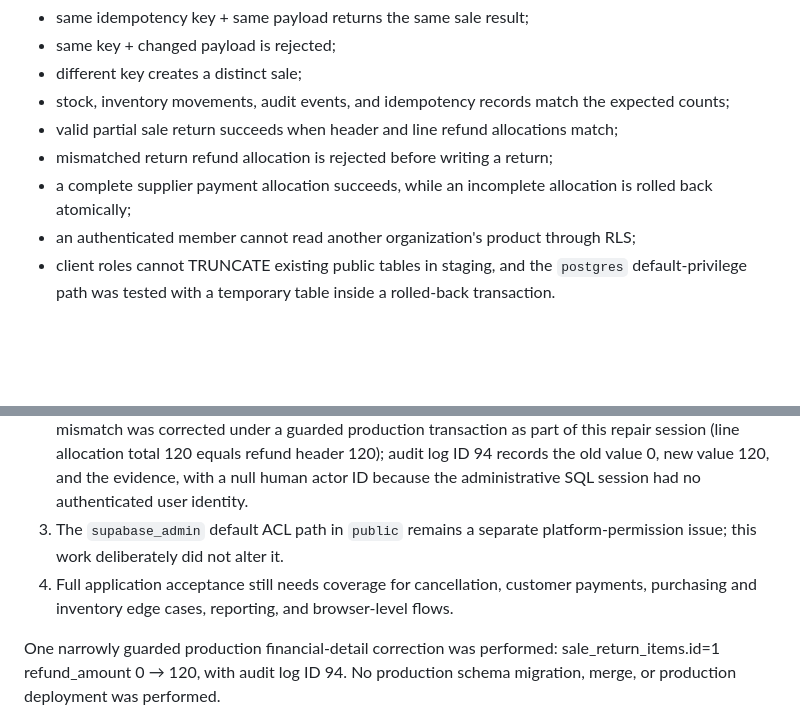
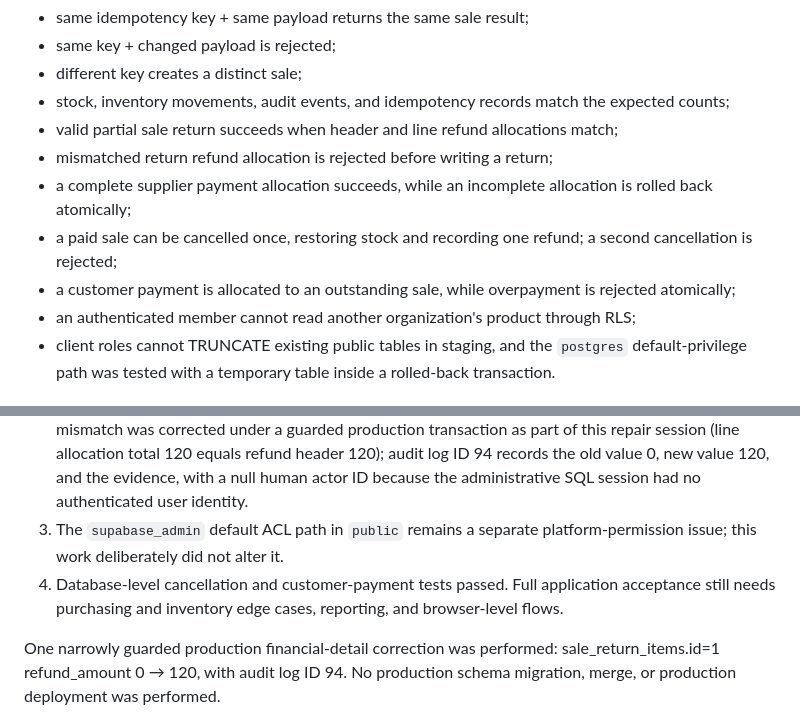
Before and after one commit to sadamalaozali11226-code/smart-sales-system-new, a Markdown page: docs/SCHEMA_SNAPSHOT_RECONSTRUCTION_2026-10-23.md, 2 parts joined by grey strips. Rendered like a GitHub page; blank space fills up the shorter version.

Commit message:
Expand acceptance record with cancellation and customer payment verification

```diff
--- a/docs/SCHEMA_SNAPSHOT_RECONSTRUCTION_2026-10-23.md
+++ b/docs/SCHEMA_SNAPSHOT_RECONSTRUCTION_2026-10-23.md
@@ -41,6 +41,8 @@ Synthetic fixtures were run inside transactions that ended with `ROLLBACK`; no f
 - valid partial sale return succeeds when header and line refund allocations match;
 - mismatched return refund allocation is rejected before writing a return;
 - a complete supplier payment allocation succeeds, while an incomplete allocation is rolled back atomically;
+- a paid sale can be cancelled once, restoring stock and recording one refund; a second cancellation is rejected;
+- a customer payment is allocated to an outstanding sale, while overpayment is rejected atomically;
 - an authenticated member cannot read another organization's product through RLS;
 - client roles cannot TRUNCATE existing public tables in staging, and the `postgres` default-privilege path was tested with a temporary table inside a rolled-back transaction.
 
@@ -49,6 +51,6 @@ Synthetic fixtures were run inside transactions that ended with `ROLLBACK`; no f
 1. The individual historical SQL sources for the missing migration-history entries have not been recovered. The current snapshot gives us a trustworthy rebuild of the present schema, not proof of each historical migration's provenance.
 2. Historical supplier-payment allocation discrepancies remain unresolved. The sale-return line/header mismatch was corrected under a guarded production transaction as part of this repair session (line allocation total 120 equals refund header 120); audit log ID 94 records the old value 0, new value 120, and the evidence, with a null human actor ID because the administrative SQL session had no authenticated user identity.
 3. The `supabase_admin` default ACL path in `public` remains a separate platform-permission issue; this work deliberately did not alter it.
-4. Full application acceptance still needs coverage for cancellation, customer payments, purchasing and inventory edge cases, reporting, and browser-level flows.
+4. Database-level cancellation and customer-payment tests passed. Full application acceptance still needs purchasing and inventory edge cases, reporting, and browser-level flows.
 
 One narrowly guarded production financial-detail correction was performed: sale_return_items.id=1 refund_amount 0 → 120, with audit log ID 94. No production schema migration, merge, or production deployment was performed.
```
